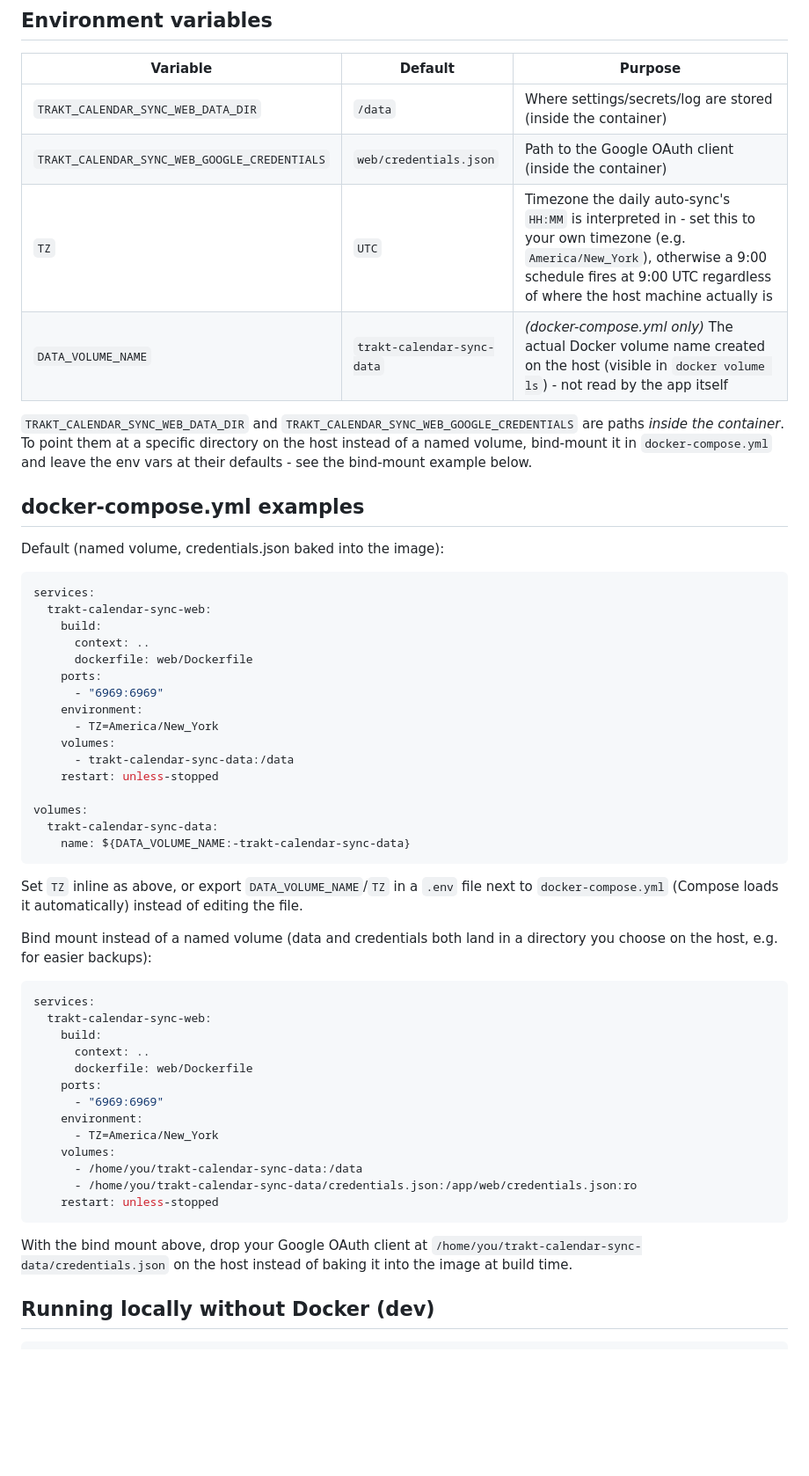
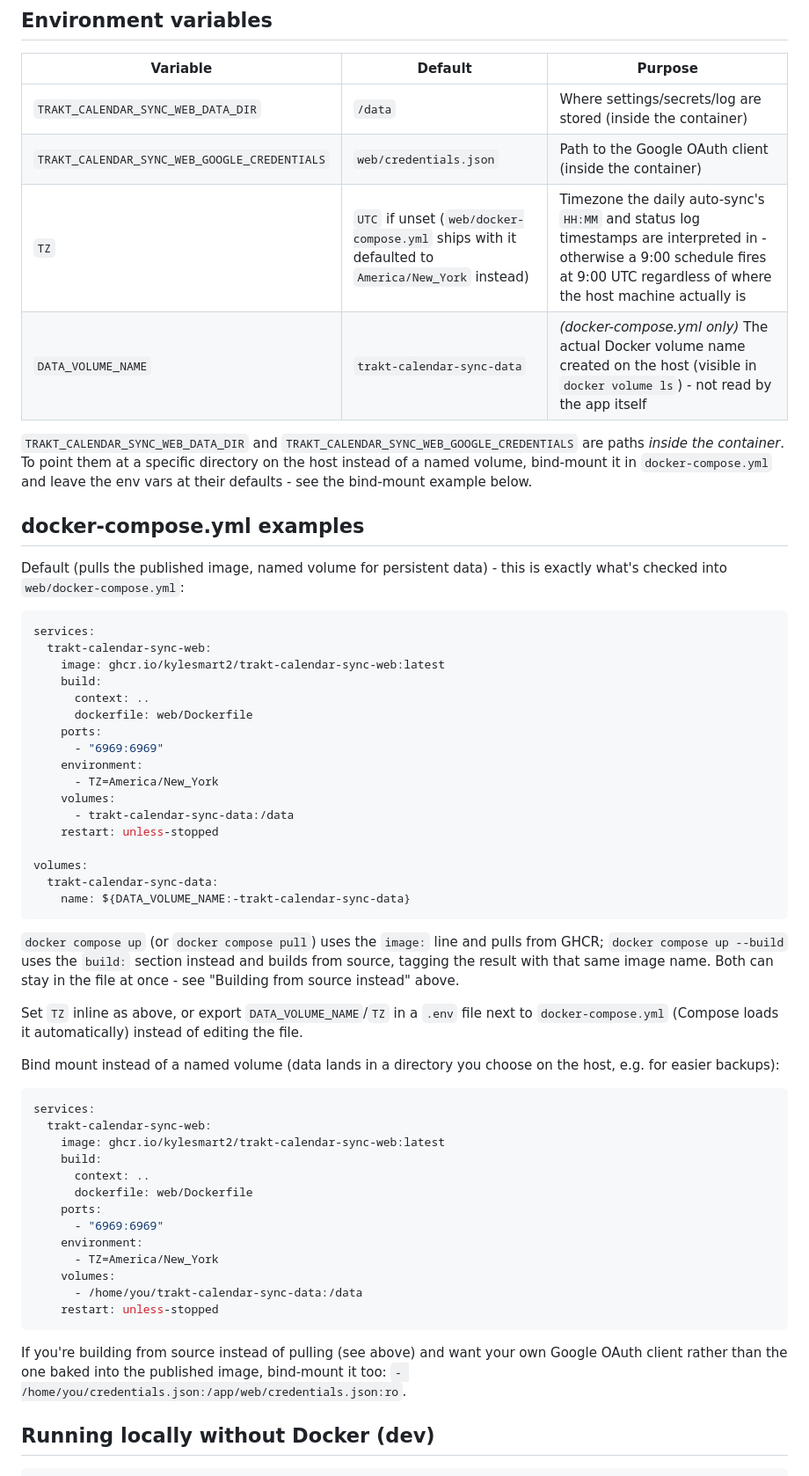
Before and after one commit to kylesmart2/trakt-calendar-sync, a Markdown page: web/README.md, the part around the change. Shown at 88% size. Drawn GitHub-style; blank space fills up the shorter version.

Commit message:
Fix docker-compose.yml examples in web/README.md to match the real file
The "default" example only showed build:, but the actual docker-compose.yml
has both image: and build: (pull by default, --build to build from source).
Also clarifies that the shipped file defaults TZ to America/New_York, not
the app's own UTC fallback.

````diff
--- a/web/README.md
+++ b/web/README.md
@@ -67,7 +67,7 @@ inside the container, mounted as a named Docker volume
 |---|---|---|
 | `TRAKT_CALENDAR_SYNC_WEB_DATA_DIR` | `/data` | Where settings/secrets/log are stored (inside the container) |
 | `TRAKT_CALENDAR_SYNC_WEB_GOOGLE_CREDENTIALS` | `web/credentials.json` | Path to the Google OAuth client (inside the container) |
-| `TZ` | `UTC` | Timezone the daily auto-sync's `HH:MM` is interpreted in - set this to your own timezone (e.g. `America/New_York`), otherwise a 9:00 schedule fires at 9:00 UTC regardless of where the host machine actually is |
+| `TZ` | `UTC` if unset (`web/docker-compose.yml` ships with it defaulted to `America/New_York` instead) | Timezone the daily auto-sync's `HH:MM` and status log timestamps are interpreted in - otherwise a 9:00 schedule fires at 9:00 UTC regardless of where the host machine actually is |
 | `DATA_VOLUME_NAME` | `trakt-calendar-sync-data` | *(docker-compose.yml only)* The actual Docker volume name created on the host (visible in `docker volume ls`) - not read by the app itself |
 
 `TRAKT_CALENDAR_SYNC_WEB_DATA_DIR` and `TRAKT_CALENDAR_SYNC_WEB_GOOGLE_CREDENTIALS`
@@ -77,11 +77,13 @@ leave the env vars at their defaults - see the bind-mount example below.
 
 ## docker-compose.yml examples
 
-Default (named volume, credentials.json baked into the image):
+Default (pulls the published image, named volume for persistent data) - this
+is exactly what's checked into `web/docker-compose.yml`:
 
 ```yaml
 services:
   trakt-calendar-sync-web:
+    image: ghcr.io/kylesmart2/trakt-calendar-sync-web:latest
     build:
       context: ..
       dockerfile: web/Dockerfile
@@ -98,16 +100,23 @@ volumes:
     name: ${DATA_VOLUME_NAME:-trakt-calendar-sync-data}
 ```
 
+`docker compose up` (or `docker compose pull`) uses the `image:` line and
+pulls from GHCR; `docker compose up --build` uses the `build:` section
+instead and builds from source, tagging the result with that same image
+name. Both can stay in the file at once - see "Building from source instead"
+above.
+
 Set `TZ` inline as above, or export `DATA_VOLUME_NAME`/`TZ` in a `.env` file
 next to `docker-compose.yml` (Compose loads it automatically) instead of
 editing the file.
 
-Bind mount instead of a named volume (data and credentials both land in a
-directory you choose on the host, e.g. for easier backups):
+Bind mount instead of a named volume (data lands in a directory you choose
+on the host, e.g. for easier backups):
 
 ```yaml
 services:
   trakt-calendar-sync-web:
+    image: ghcr.io/kylesmart2/trakt-calendar-sync-web:latest
     build:
       context: ..
       dockerfile: web/Dockerfile
@@ -117,13 +126,13 @@ services:
       - TZ=America/New_York
     volumes:
       - /home/you/trakt-calendar-sync-data:/data
-      - /home/you/trakt-calendar-sync-data/credentials.json:/app/web/credentials.json:ro
     restart: unless-stopped
 ```
 
-With the bind mount above, drop your Google OAuth client at
-`/home/you/trakt-calendar-sync-data/credentials.json` on the host instead of
-baking it into the image at build time.
+If you're building from source instead of pulling (see above) and want your
+own Google OAuth client rather than the one baked into the published image,
+bind-mount it too:
+`- /home/you/credentials.json:/app/web/credentials.json:ro`.
 
 ## Running locally without Docker (dev)
 
````
